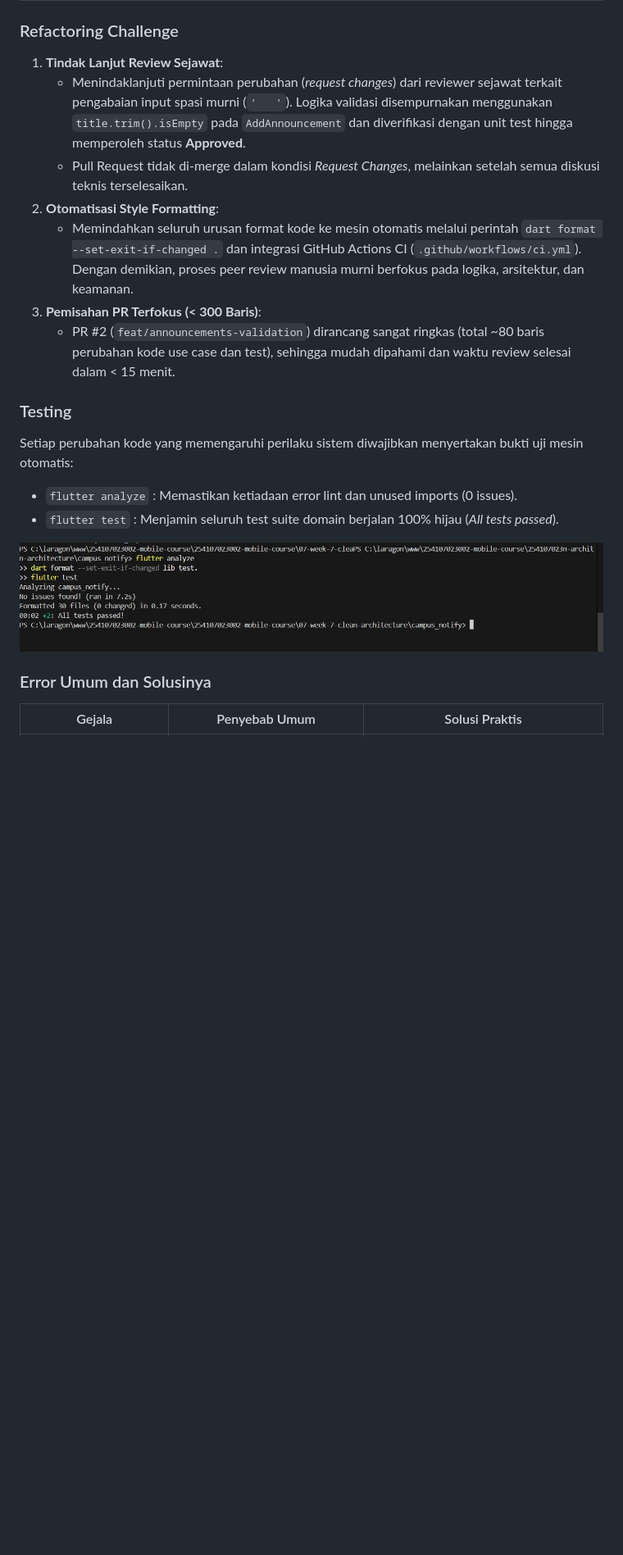
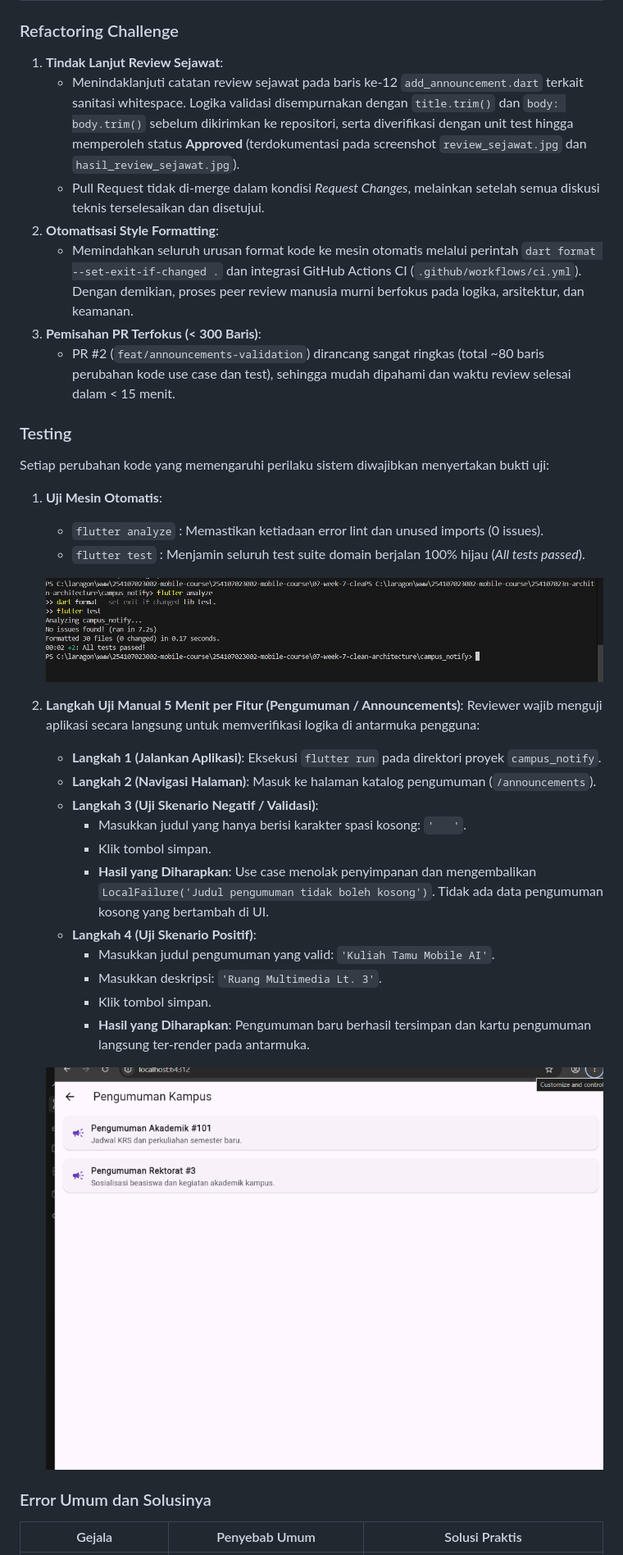
Before and after one commit to AnkaRezaa/254107023002-mobile-course, a Markdown page: 08-week-8-mid-project-review/README.md, the part around the change printed below. Shown: that part at 82% size. GitHub-like rendering; pictures changed too: 08-week-8-mid-project-review/screenshots/aplikasi_berjalan.png (added); blank space fills up the shorter version.

Commit message:
week 8 : Refactoring, testing, dan error umum

```diff
--- a/08-week-8-mid-project-review/README.md
+++ b/08-week-8-mid-project-review/README.md
@@ -252,8 +252,8 @@ Dokumentasi lengkap tersimpan di [docs/](./docs).
 ### Refactoring Challenge
 
 1. **Tindak Lanjut Review Sejawat**:
-   - Menindaklanjuti permintaan perubahan (*request changes*) dari reviewer sejawat terkait pengabaian input spasi murni (`'   '`). Logika validasi disempurnakan menggunakan `title.trim().isEmpty` pada `AddAnnouncement` dan diverifikasi dengan unit test hingga memperoleh status **Approved**.
-   - Pull Request tidak di-merge dalam kondisi *Request Changes*, melainkan setelah semua diskusi teknis terselesaikan.
+   - Menindaklanjuti catatan review sejawat pada baris ke-12 `add_announcement.dart` terkait sanitasi whitespace. Logika validasi disempurnakan dengan `title.trim()` dan `body: body.trim()` sebelum dikirimkan ke repositori, serta diverifikasi dengan unit test hingga memperoleh status **Approved** (terdokumentasi pada screenshot `review_sejawat.jpg` dan `hasil_review_sejawat.jpg`).
+   - Pull Request tidak di-merge dalam kondisi *Request Changes*, melainkan setelah semua diskusi teknis terselesaikan dan disetujui.
 2. **Otomatisasi Style Formatting**:
    - Memindahkan seluruh urusan format kode ke mesin otomatis melalui perintah `dart format --set-exit-if-changed .` dan integrasi GitHub Actions CI (`.github/workflows/ci.yml`). Dengan demikian, proses peer review manusia murni berfokus pada logika, arsitektur, dan keamanan.
 3. **Pemisahan PR Terfokus (< 300 Baris)**:
@@ -261,12 +261,31 @@ Dokumentasi lengkap tersimpan di [docs/](./docs).
 
 ### Testing
 
-Setiap perubahan kode yang memengaruhi perilaku sistem diwajibkan menyertakan bukti uji mesin otomatis:
-- `flutter analyze` : Memastikan ketiadaan error lint dan unused imports (0 issues).
-- `flutter test` : Menjamin seluruh test suite domain berjalan 100% hijau (*All tests passed*).
+Setiap perubahan kode yang memengaruhi perilaku sistem diwajibkan menyertakan bukti uji:
 
-<!-- Bukti pengujian mesin otomatis -->
-![Hasil Testing Statis dan Unit Test](screenshots/Bersihkan_dengan_mesin.jpg)
+1. **Uji Mesin Otomatis**:
+   - `flutter analyze` : Memastikan ketiadaan error lint dan unused imports (0 issues).
+   - `flutter test` : Menjamin seluruh test suite domain berjalan 100% hijau (*All tests passed*).
+
+   <!-- Bukti pengujian mesin otomatis -->
+   ![Hasil Testing](screenshots/Bersihkan_dengan_mesin.jpg)
+
+2. **Langkah Uji Manual 5 Menit per Fitur (Pengumuman / Announcements)**:
+   Reviewer wajib menguji aplikasi secara langsung untuk memverifikasi logika di antarmuka pengguna:
+   - **Langkah 1 (Jalankan Aplikasi)**: Eksekusi `flutter run` pada direktori proyek `campus_notify`.
+   - **Langkah 2 (Navigasi Halaman)**: Masuk ke halaman katalog pengumuman (`/announcements`).
+   - **Langkah 3 (Uji Skenario Negatif / Validasi)**:
+     - Masukkan judul yang hanya berisi karakter spasi kosong: `'   '`.
+     - Klik tombol simpan.
+     - **Hasil yang Diharapkan**: Use case menolak penyimpanan dan mengembalikan `LocalFailure('Judul pengumuman tidak boleh kosong')`. Tidak ada data pengumuman kosong yang bertambah di UI.
+   - **Langkah 4 (Uji Skenario Positif)**:
+     - Masukkan judul pengumuman yang valid: `'Kuliah Tamu Mobile AI'`.
+     - Masukkan deskripsi: `'Ruang Multimedia Lt. 3'`.
+     - Klik tombol simpan.
+     - **Hasil yang Diharapkan**: Pengumuman baru berhasil tersimpan dan kartu pengumuman langsung ter-render pada antarmuka.
+
+   <!-- Bukti aplikasi berhasil dijalankan dan diuji manual di browser/device -->
+   ![Aplikasi Campus Notify Berjalan](screenshots/aplikasi_berjalan.png)
 
 ### Error Umum dan Solusinya
 
```
Also changed, not shown: other parts of 08-week-8-mid-project-review/README.md (+2 -3 lines), 1 other file.
